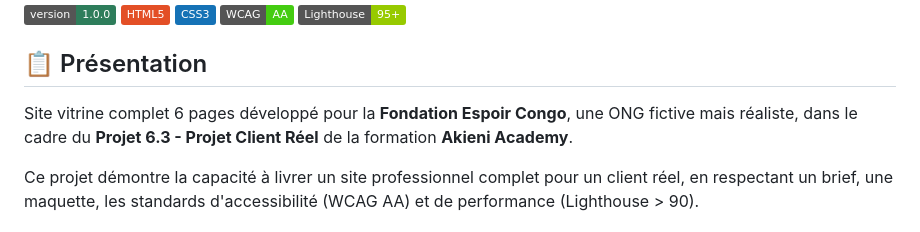
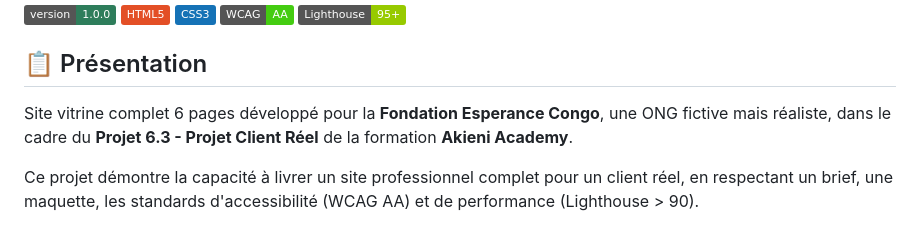
Before and after one commit to giovani-mouk/projetS6.3-site-reel, a Markdown page: README.md, the part around the change. Rendered like a GitHub page; badges without logos.

Commit message:
Update README.md
changing title name

```diff
--- a/README.md
+++ b/README.md
@@ -10,7 +10,7 @@
 
 ## 📋 Présentation
 
-Site vitrine complet 6 pages développé pour la **Fondation Espoir Congo**, une ONG fictive mais réaliste, dans le cadre du **Projet 6.3 - Projet Client Réel** de la formation **Akieni Academy**.
+Site vitrine complet 6 pages développé pour la **Fondation Esperance Congo**, une ONG fictive mais réaliste, dans le cadre du **Projet 6.3 - Projet Client Réel** de la formation **Akieni Academy**.
 
 Ce projet démontre la capacité à livrer un site professionnel complet pour un client réel, en respectant un brief, une maquette, les standards d'accessibilité (WCAG AA) et de performance (Lighthouse > 90).
 
```
